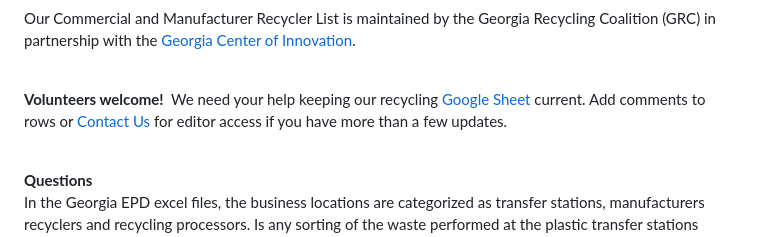
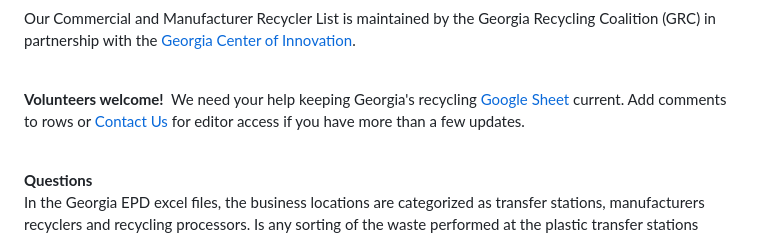
Before and after one commit to GeorgiaMap/recycling, a Markdown page: georgia/README.md, the part around the change. Drawn GitHub-style.

```diff
--- a/georgia/README.md
+++ b/georgia/README.md
@@ -6,7 +6,7 @@
 Our Commercial and Manufacturer Recycler List is maintained by the Georgia Recycling Coalition (GRC) in partnership with the <a href="https://www.georgia.org/center-of-innovation" target="_parent">Georgia Center of Innovation</a>.
 <br><br>
 
-<b>Volunteers welcome!</b> &nbsp;We need your help keeping our recycling <a href="https://docs.google.com/spreadsheets/d/1YmfBPEFpfmaKmxcnxijPU8-esVkhaVBE1wLZqPNOKtY/edit#gid=1924677788">Google Sheet</a> current. Add comments to rows or <a href="/localsite/info/input/">Contact&nbsp;Us</a> for editor access if you have more than a few&nbsp;updates.<br><br>
+<b>Volunteers welcome!</b> &nbsp;We need your help keeping Georgia's recycling <a href="https://docs.google.com/spreadsheets/d/1YmfBPEFpfmaKmxcnxijPU8-esVkhaVBE1wLZqPNOKtY/edit#gid=1924677788">Google Sheet</a> current. Add comments to rows or <a href="/localsite/info/input/">Contact&nbsp;Us</a> for editor access if you have more than a few&nbsp;updates.<br><br>
 
 <b>Questions</b><br>
 In the Georgia EPD excel files, the business locations are categorized as transfer stations, manufacturers recyclers and recycling processors. Is any sorting of the waste performed at the plastic transfer stations  before being sent for recycling?<br><br>
```
